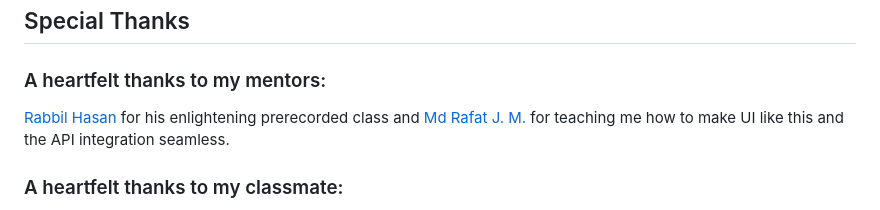
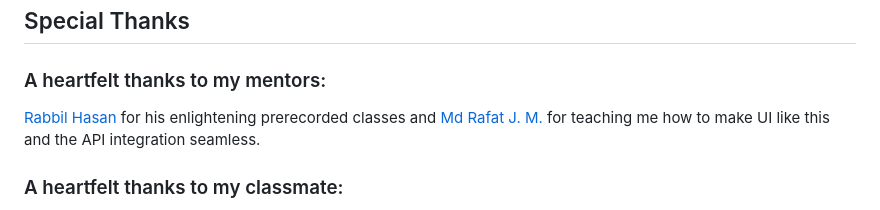
Before and after one commit to muj-i/progress_pal, a Markdown page: README.md, the part around the change. GitHub-like rendering.

```diff
--- a/README.md
+++ b/README.md
@@ -182,7 +182,7 @@ The Progress Pal directory structure is organized as follows:
 
 ### A heartfelt thanks to my mentors:
 
-[Rabbil Hasan](https://github.com/rupomsoft) for his enlightening prerecorded class and [Md Rafat J. M.](https://github.com/RafatMeraz) for teaching me how to make UI like this and the API integration seamless.
+[Rabbil Hasan](https://github.com/rupomsoft) for his enlightening prerecorded classes and [Md Rafat J. M.](https://github.com/RafatMeraz) for teaching me how to make UI like this and the API integration seamless.
 
 
 ### A heartfelt thanks to my classmate:
```
